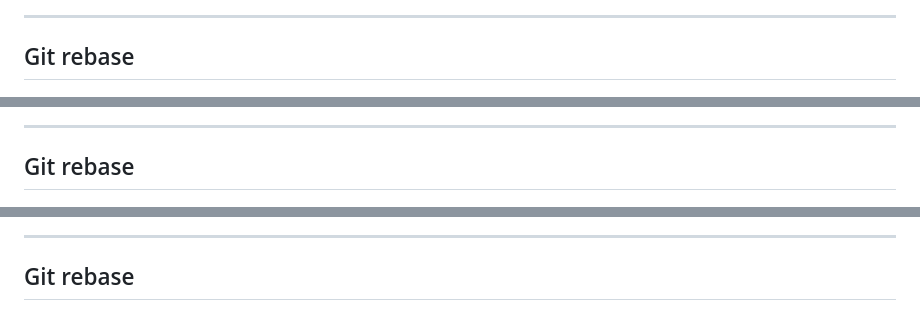
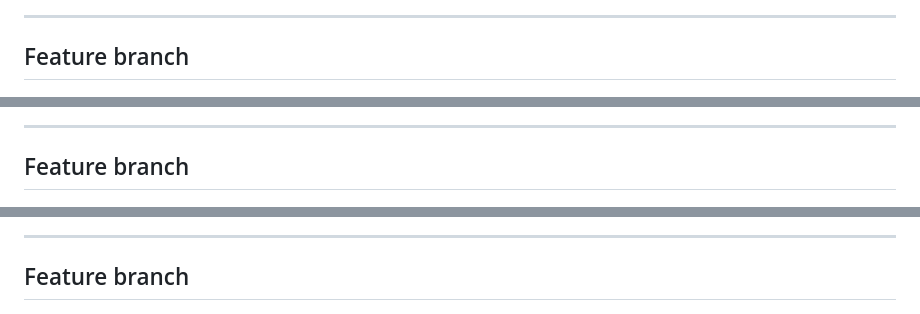
Before and after one commit to clakech/git-simpler-better-faster-stronger, a Markdown page: index.md, 3 parts joined by grey strips. Drawn GitHub-style.

```diff
--- a/index.md
+++ b/index.md
@@ -302,7 +317,7 @@ form: add empty fields behavior info message (23882829)
 
 <!-- .slide: data-transition="none" -->
 
-## Git rebase
+## Feature branch
 
 ![git rebase target](img/git-02.png)
 
@@ -310,7 +325,7 @@ form: add empty fields behavior info message (23882829)
 
 <!-- .slide: data-transition="none" -->
 
-## Git rebase
+## Feature branch
 
 ![git rebase target](img/git-03.png)
 
@@ -318,7 +333,7 @@ form: add empty fields behavior info message (23882829)
 
 <!-- .slide: data-transition="none" -->
 
-## Git rebase
+## Feature branch
 
 ![git rebase target](img/git-04.png)
 
```
Also changed, not shown: other parts of index.md (+108 -76 lines), img/git-merge-01.png, img/git-merge-02.png (added), 1 other file.
